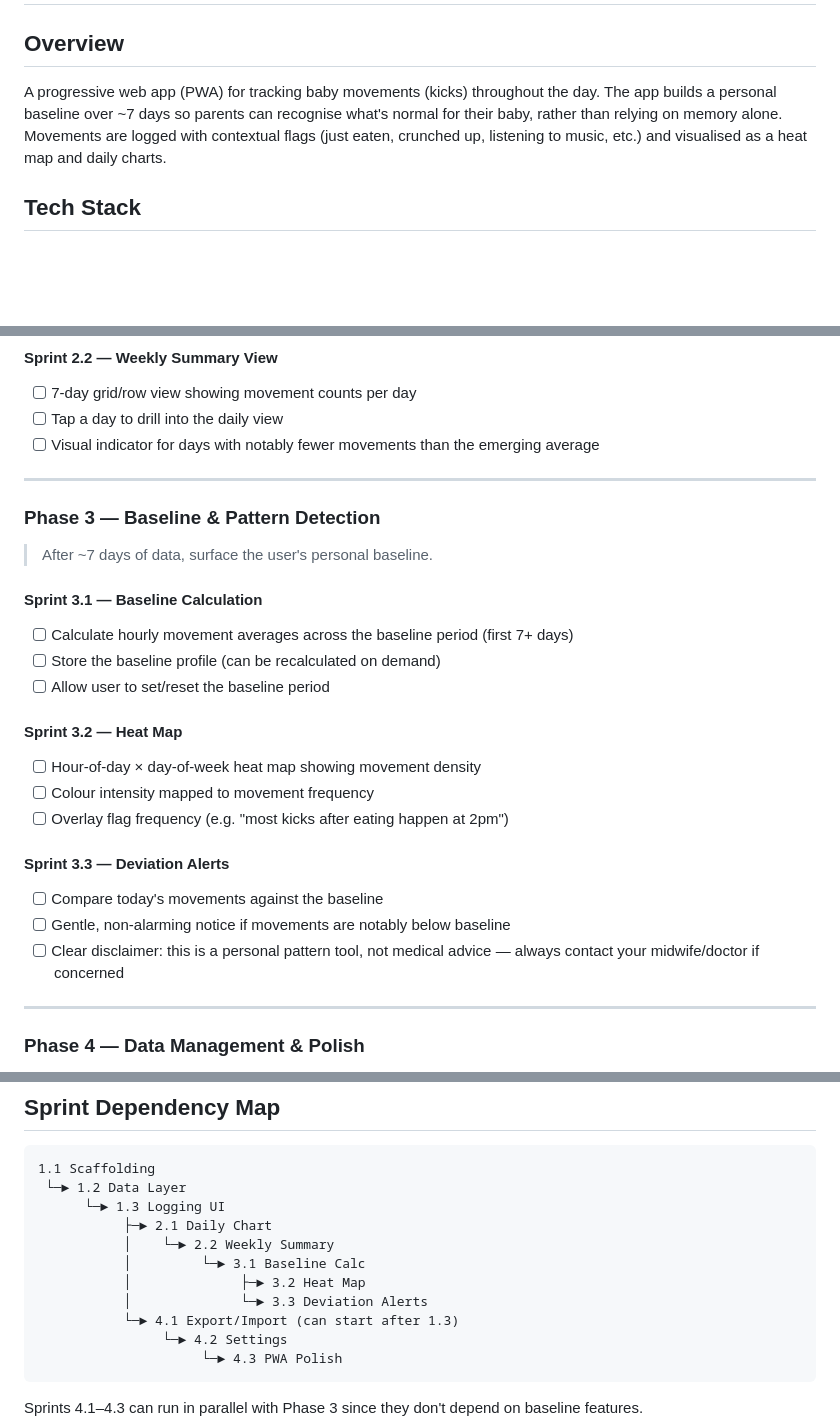
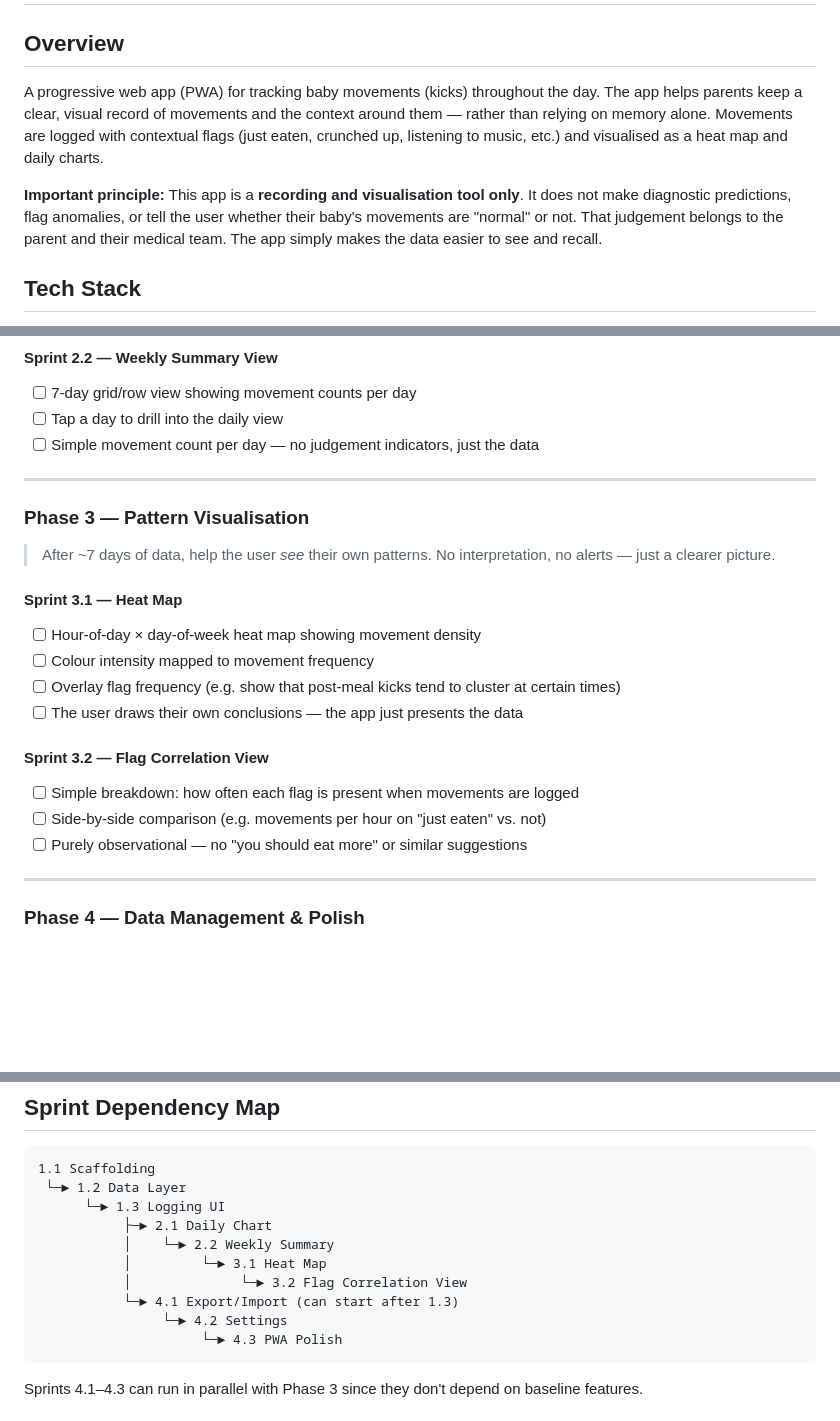
Before and after one commit to jamescoward/movement-tracker, a Markdown page: plan.md, 3 parts joined by grey strips. Drawn GitHub-style; blank space fills up the shorter version.

Commit message:
Remove diagnostic/alert features, reframe as observation-only tool
The app should record and visualise — not interpret or diagnose.
Removed deviation alerts sprint, baseline calculation, and any
language suggesting the app judges whether movements are normal.
Phase 3 is now purely about pattern visualisation (heat map, flag
correlation) where the user draws their own conclusions.

https://claude.ai/code/session_01BChixJwcK4LjDV8EWmuUMh

```diff
--- a/plan.md
+++ b/plan.md
@@ -2,7 +2,9 @@
 
 ## Overview
 
-A progressive web app (PWA) for tracking baby movements (kicks) throughout the day. The app builds a personal baseline over ~7 days so parents can recognise what's normal for their baby, rather than relying on memory alone. Movements are logged with contextual flags (just eaten, crunched up, listening to music, etc.) and visualised as a heat map and daily charts.
+A progressive web app (PWA) for tracking baby movements (kicks) throughout the day. The app helps parents keep a clear, visual record of movements and the context around them — rather than relying on memory alone. Movements are logged with contextual flags (just eaten, crunched up, listening to music, etc.) and visualised as a heat map and daily charts.
+
+**Important principle:** This app is a **recording and visualisation tool only**. It does not make diagnostic predictions, flag anomalies, or tell the user whether their baby's movements are "normal" or not. That judgement belongs to the parent and their medical team. The app simply makes the data easier to see and recall.
 
 ## Tech Stack
 
@@ -100,31 +102,26 @@ Each sprint is scoped so a single agent can pick it up independently. Sprints wi
 
 - [ ] 7-day grid/row view showing movement counts per day
 - [ ] Tap a day to drill into the daily view
-- [ ] Visual indicator for days with notably fewer movements than the emerging average
+- [ ] Simple movement count per day — no judgement indicators, just the data
 
 ---
 
-### Phase 3 — Baseline & Pattern Detection
+### Phase 3 — Pattern Visualisation
 
-> After ~7 days of data, surface the user's personal baseline.
+> After ~7 days of data, help the user *see* their own patterns. No interpretation, no alerts — just a clearer picture.
 
-#### Sprint 3.1 — Baseline Calculation
-
-- [ ] Calculate hourly movement averages across the baseline period (first 7+ days)
-- [ ] Store the baseline profile (can be recalculated on demand)
-- [ ] Allow user to set/reset the baseline period
-
-#### Sprint 3.2 — Heat Map
+#### Sprint 3.1 — Heat Map
 
 - [ ] Hour-of-day × day-of-week heat map showing movement density
 - [ ] Colour intensity mapped to movement frequency
-- [ ] Overlay flag frequency (e.g. "most kicks after eating happen at 2pm")
+- [ ] Overlay flag frequency (e.g. show that post-meal kicks tend to cluster at certain times)
+- [ ] The user draws their own conclusions — the app just presents the data
 
-#### Sprint 3.3 — Deviation Alerts
+#### Sprint 3.2 — Flag Correlation View
 
-- [ ] Compare today's movements against the baseline
-- [ ] Gentle, non-alarming notice if movements are notably below baseline
-- [ ] Clear disclaimer: this is a personal pattern tool, not medical advice — always contact your midwife/doctor if concerned
+- [ ] Simple breakdown: how often each flag is present when movements are logged
+- [ ] Side-by-side comparison (e.g. movements per hour on "just eaten" vs. not)
+- [ ] Purely observational — no "you should eat more" or similar suggestions
 
 ---
 
@@ -174,9 +171,8 @@ Each sprint is scoped so a single agent can pick it up independently. Sprints wi
       └─► 1.3 Logging UI
            ├─► 2.1 Daily Chart
            │    └─► 2.2 Weekly Summary
-           │         └─► 3.1 Baseline Calc
-           │              ├─► 3.2 Heat Map
-           │              └─► 3.3 Deviation Alerts
+           │         └─► 3.1 Heat Map
+           │              └─► 3.2 Flag Correlation View
            └─► 4.1 Export/Import (can start after 1.3)
                 └─► 4.2 Settings
                      └─► 4.3 PWA Polish
```
